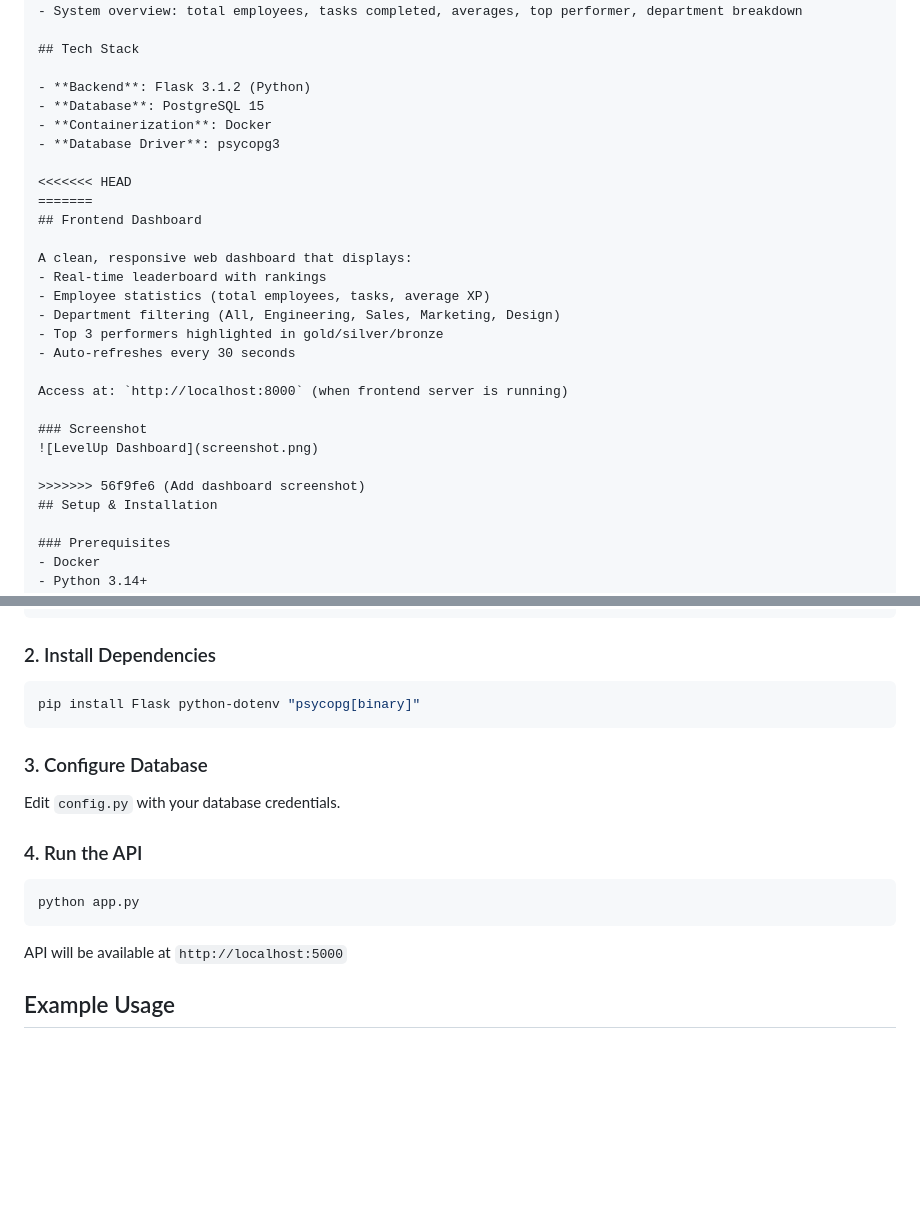
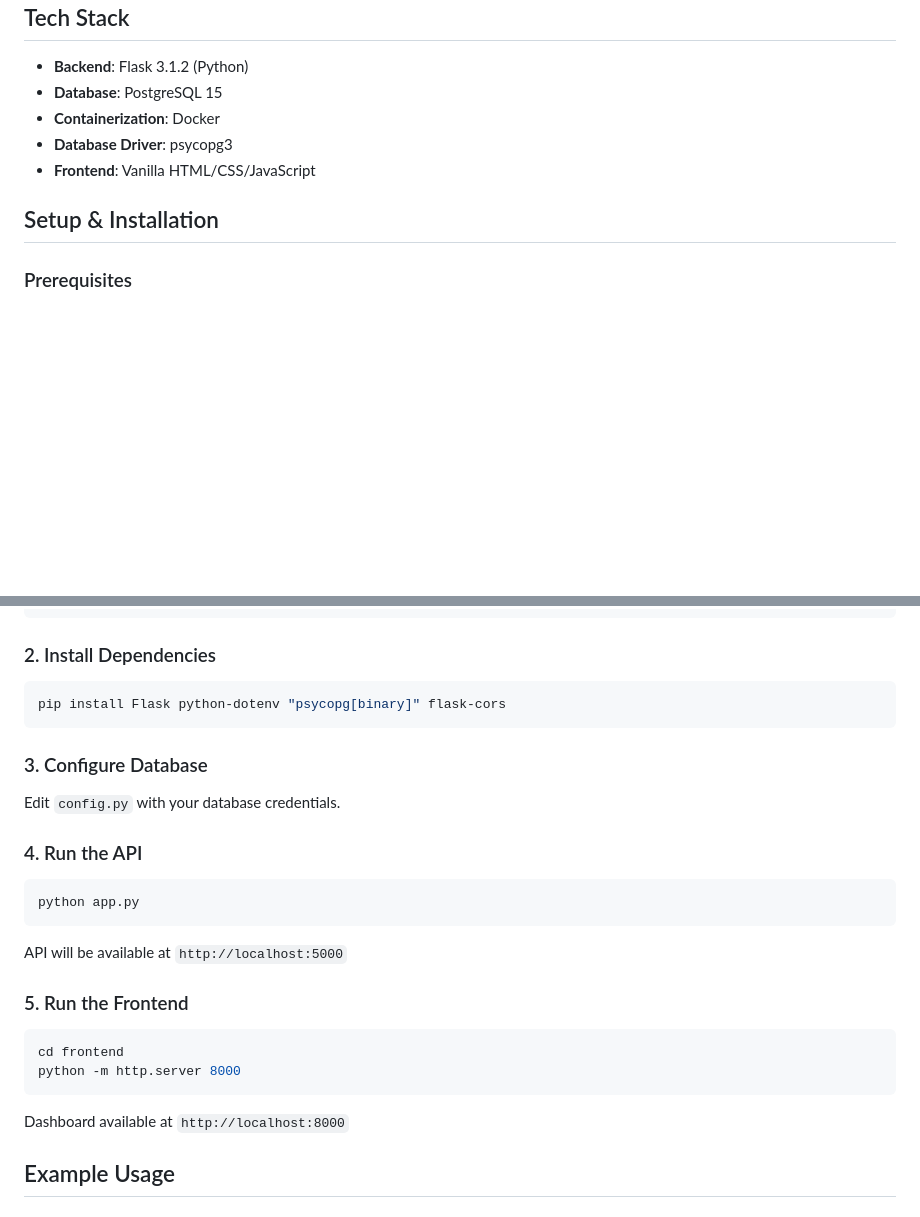
Before and after one commit to MuhammadZaka7/LevelUp, a Markdown page: README.md, 2 parts joined by grey strips. GitHub-like rendering; blank space fills up the shorter version.

````diff
--- a/README.md
+++ b/README.md
@@ -119,24 +126,8 @@ XP Earned = Base XP × Quality Multiplier × Punctuality Multiplier
 - **Database**: PostgreSQL 15
 - **Containerization**: Docker
 - **Database Driver**: psycopg3
+- **Frontend**: Vanilla HTML/CSS/JavaScript
 
-<<<<<<< HEAD
-=======
-## Frontend Dashboard
-
-A clean, responsive web dashboard that displays:
-- Real-time leaderboard with rankings
-- Employee statistics (total employees, tasks, average XP)
-- Department filtering (All, Engineering, Sales, Marketing, Design)
-- Top 3 performers highlighted in gold/silver/bronze
-- Auto-refreshes every 30 seconds
-
-Access at: `http://localhost:8000` (when frontend server is running)
-
-### Screenshot
-![LevelUp Dashboard](screenshot.png)
-
->>>>>>> 56f9fe6 (Add dashboard screenshot)
 ## Setup & Installation
 
 ### Prerequisites
@@ -157,7 +148,7 @@ docker run --name levelup-db \
 
 ### 2. Install Dependencies
 ```bash
-pip install Flask python-dotenv "psycopg[binary]"
+pip install Flask python-dotenv "psycopg[binary]" flask-cors
 ```
 
 ### 3. Configure Database
@@ -170,6 +161,14 @@ python app.py
 ```
 
 API will be available at `http://localhost:5000`
+
+### 5. Run the Frontend
+```bash
+cd frontend
+python -m http.server 8000
+```
+
+Dashboard available at `http://localhost:8000`
 
 ## Example Usage
 
````
Also changed, not shown: other parts of README.md (+22 -15 lines).
